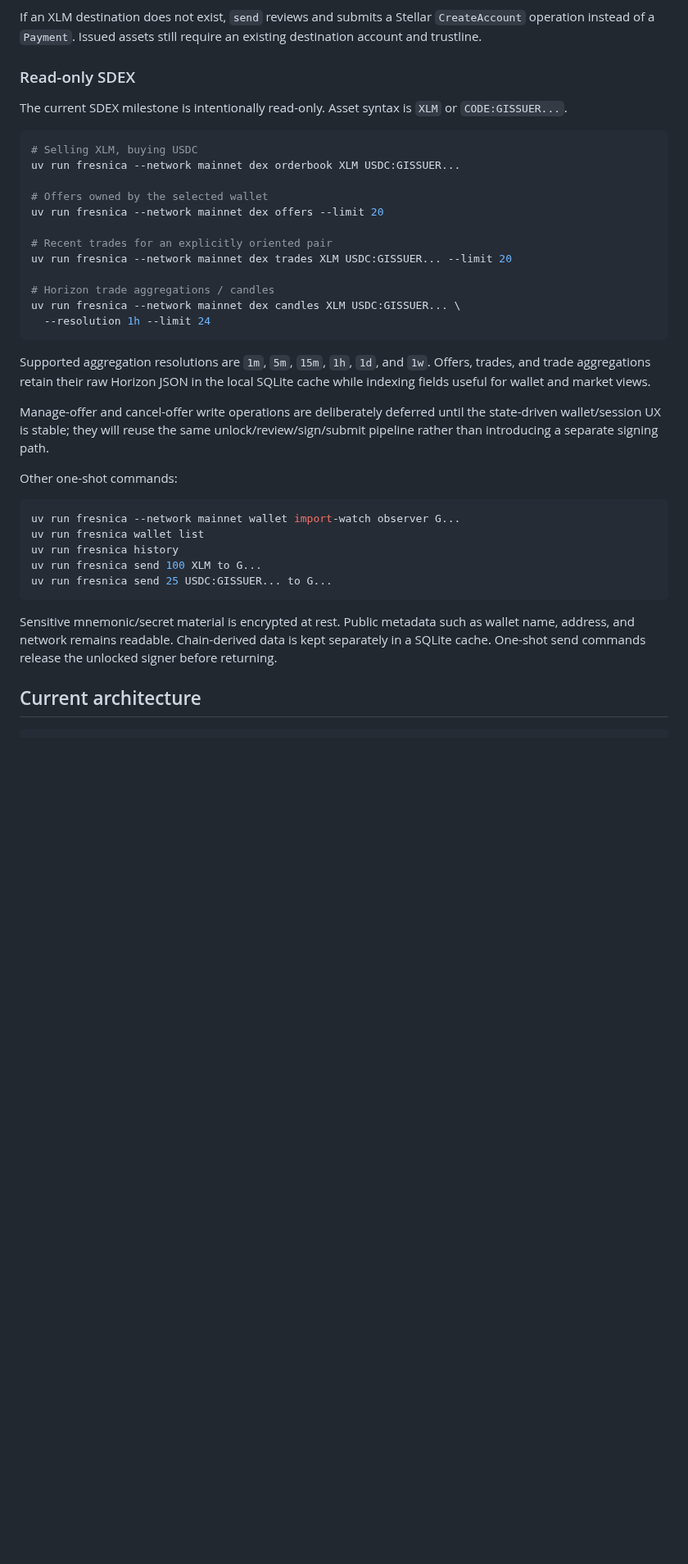
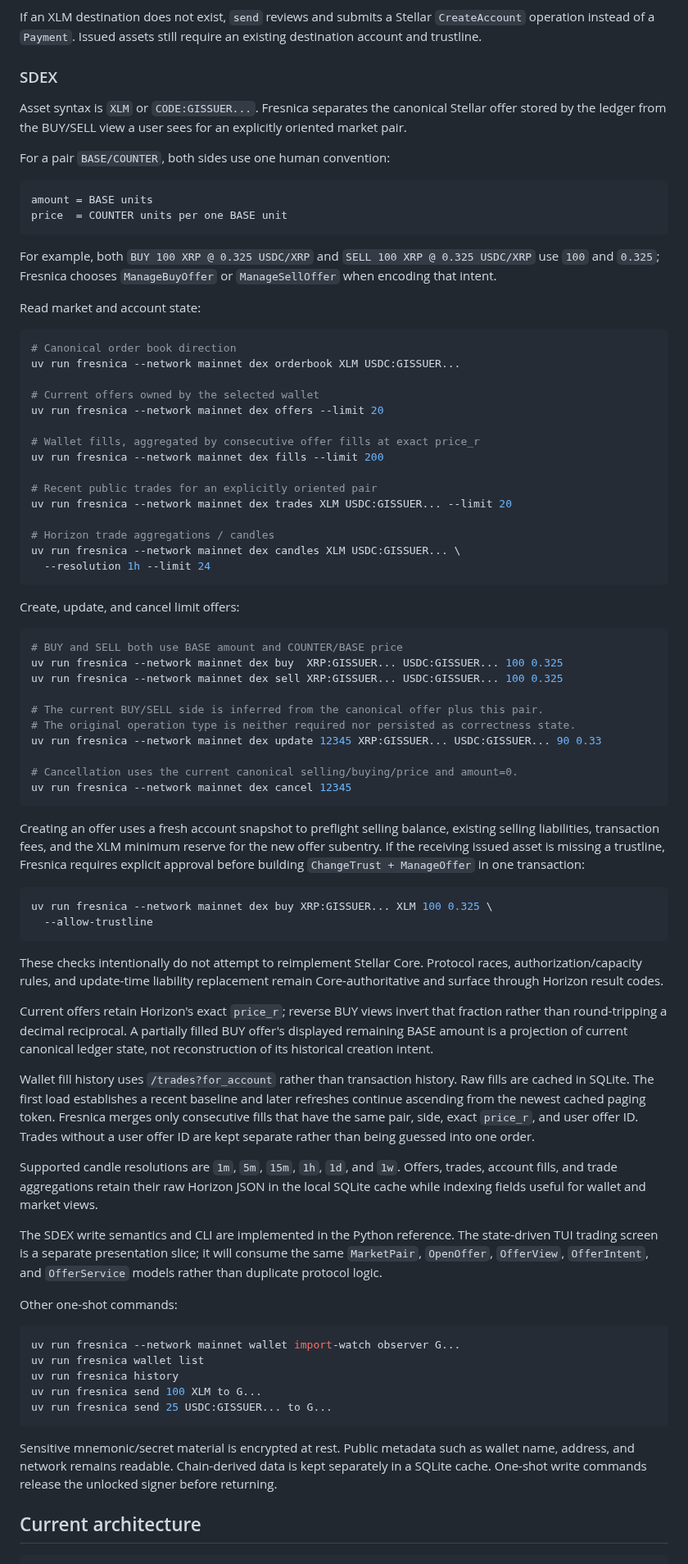
Before and after one commit to Fresnica/fresnica, a Markdown page: README.md, the part around one of its changes. Shown at 82% size. Rendered like a GitHub page; blank space fills up the shorter version.

Commit message:
Document SDEX write and account fill semantics

````diff
--- a/README.md
+++ b/README.md
@@ -197,19 +197,36 @@ If an XLM destination does not exist, `send` reviews and submits a Stellar
 `CreateAccount` operation instead of a `Payment`. Issued assets still require an
 existing destination account and trustline.
 
-### Read-only SDEX
+### SDEX
 
-The current SDEX milestone is intentionally read-only. Asset syntax is `XLM` or
-`CODE:GISSUER...`.
+Asset syntax is `XLM` or `CODE:GISSUER...`. Fresnica separates the canonical
+Stellar offer stored by the ledger from the BUY/SELL view a user sees for an
+explicitly oriented market pair.
+
+For a pair `BASE/COUNTER`, both sides use one human convention:
+
+```text
+amount = BASE units
+price  = COUNTER units per one BASE unit
+```
+
+For example, both `BUY 100 XRP @ 0.325 USDC/XRP` and
+`SELL 100 XRP @ 0.325 USDC/XRP` use `100` and `0.325`; Fresnica chooses
+`ManageBuyOffer` or `ManageSellOffer` when encoding that intent.
+
+Read market and account state:
 
 ```bash
-# Selling XLM, buying USDC
+# Canonical order book direction
 uv run fresnica --network mainnet dex orderbook XLM USDC:GISSUER...
 
-# Offers owned by the selected wallet
+# Current offers owned by the selected wallet
 uv run fresnica --network mainnet dex offers --limit 20
 
-# Recent trades for an explicitly oriented pair
+# Wallet fills, aggregated by consecutive offer fills at exact price_r
+uv run fresnica --network mainnet dex fills --limit 200
+
+# Recent public trades for an explicitly oriented pair
 uv run fresnica --network mainnet dex trades XLM USDC:GISSUER... --limit 20
 
 # Horizon trade aggregations / candles
@@ -217,14 +234,57 @@ uv run fresnica --network mainnet dex candles XLM USDC:GISSUER... \
   --resolution 1h --limit 24
 ```
 
-Supported aggregation resolutions are `1m`, `5m`, `15m`, `1h`, `1d`, and `1w`.
-Offers, trades, and trade aggregations retain their raw Horizon JSON in the local
-SQLite cache while indexing fields useful for wallet and market views.
+Create, update, and cancel limit offers:
 
-Manage-offer and cancel-offer write operations are deliberately deferred until
-the state-driven wallet/session UX is stable; they will reuse the same
-unlock/review/sign/submit pipeline rather than introducing a separate signing
-path.
+```bash
+# BUY and SELL both use BASE amount and COUNTER/BASE price
+uv run fresnica --network mainnet dex buy  XRP:GISSUER... USDC:GISSUER... 100 0.325
+uv run fresnica --network mainnet dex sell XRP:GISSUER... USDC:GISSUER... 100 0.325
+
+# The current BUY/SELL side is inferred from the canonical offer plus this pair.
+# The original operation type is neither required nor persisted as correctness state.
+uv run fresnica --network mainnet dex update 12345 XRP:GISSUER... USDC:GISSUER... 90 0.33
+
+# Cancellation uses the current canonical selling/buying/price and amount=0.
+uv run fresnica --network mainnet dex cancel 12345
+```
+
+Creating an offer uses a fresh account snapshot to preflight selling balance,
+existing selling liabilities, transaction fees, and the XLM minimum reserve for
+the new offer subentry. If the receiving issued asset is missing a trustline,
+Fresnica requires explicit approval before building `ChangeTrust + ManageOffer`
+in one transaction:
+
+```bash
+uv run fresnica --network mainnet dex buy XRP:GISSUER... XLM 100 0.325 \
+  --allow-trustline
+```
+
+These checks intentionally do not attempt to reimplement Stellar Core. Protocol
+races, authorization/capacity rules, and update-time liability replacement remain
+Core-authoritative and surface through Horizon result codes.
+
+Current offers retain Horizon's exact `price_r`; reverse BUY views invert that
+fraction rather than round-tripping a decimal reciprocal. A partially filled BUY
+offer's displayed remaining BASE amount is a projection of current canonical
+ledger state, not reconstruction of its historical creation intent.
+
+Wallet fill history uses `/trades?for_account` rather than transaction history.
+Raw fills are cached in SQLite. The first load establishes a recent baseline and
+later refreshes continue ascending from the newest cached paging token. Fresnica
+merges only consecutive fills that have the same pair, side, exact `price_r`, and
+user offer ID. Trades without a user offer ID are kept separate rather than
+being guessed into one order.
+
+Supported candle resolutions are `1m`, `5m`, `15m`, `1h`, `1d`, and `1w`.
+Offers, trades, account fills, and trade aggregations retain their raw Horizon
+JSON in the local SQLite cache while indexing fields useful for wallet and
+market views.
+
+The SDEX write semantics and CLI are implemented in the Python reference. The
+state-driven TUI trading screen is a separate presentation slice; it will consume
+the same `MarketPair`, `OpenOffer`, `OfferView`, `OfferIntent`, and `OfferService`
+models rather than duplicate protocol logic.
 
 Other one-shot commands:
 
@@ -238,7 +298,7 @@ uv run fresnica send 25 USDC:GISSUER... to G...
 
 Sensitive mnemonic/secret material is encrypted at rest. Public metadata such
 as wallet name, address, and network remains readable. Chain-derived data is
-kept separately in a SQLite cache. One-shot send commands release the unlocked
+kept separately in a SQLite cache. One-shot write commands release the unlocked
 signer before returning.
 
 ## Current architecture
````
Also changed, not shown: other parts of README.md (+15 -13 lines).
